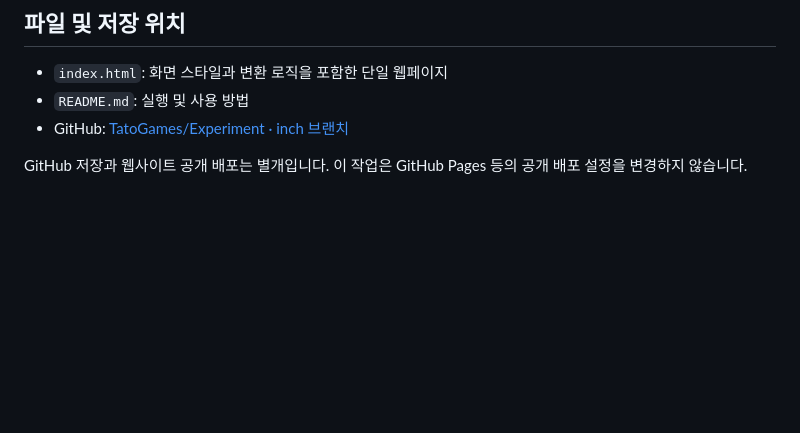
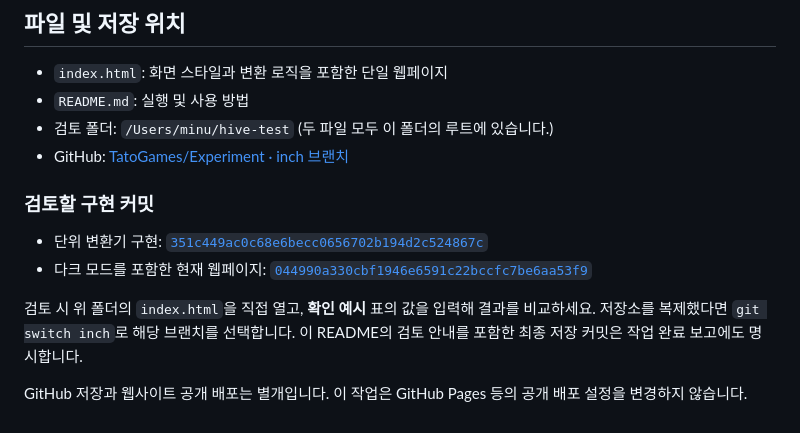
Before and after one commit to TatoGames/Experiment, a Markdown page: README.md, the part around the change. Drawn GitHub-style; blank space fills up the shorter version.

Commit message:
Document converter review files and implementation commits

```diff
--- a/README.md
+++ b/README.md
@@ -47,6 +47,14 @@
 
 - `index.html`: 화면 스타일과 변환 로직을 포함한 단일 웹페이지
 - `README.md`: 실행 및 사용 방법
+- 검토 폴더: `/Users/minu/hive-test` (두 파일 모두 이 폴더의 루트에 있습니다.)
 - GitHub: [TatoGames/Experiment · inch 브랜치](https://github.com/TatoGames/Experiment/tree/inch)
 
+### 검토할 구현 커밋
+
+- 단위 변환기 구현: [`351c449ac0c68e6becc0656702b194d2c524867c`](https://github.com/TatoGames/Experiment/commit/351c449ac0c68e6becc0656702b194d2c524867c)
+- 다크 모드를 포함한 현재 웹페이지: [`044990a330cbf1946e6591c22bccfc7be6aa53f9`](https://github.com/TatoGames/Experiment/commit/044990a330cbf1946e6591c22bccfc7be6aa53f9)
+
+검토 시 위 폴더의 `index.html`을 직접 열고, **확인 예시** 표의 값을 입력해 결과를 비교하세요. 저장소를 복제했다면 `git switch inch`로 해당 브랜치를 선택합니다. 이 README의 검토 안내를 포함한 최종 저장 커밋은 작업 완료 보고에도 명시합니다.
+
 GitHub 저장과 웹사이트 공개 배포는 별개입니다. 이 작업은 GitHub Pages 등의 공개 배포 설정을 변경하지 않습니다.
```
